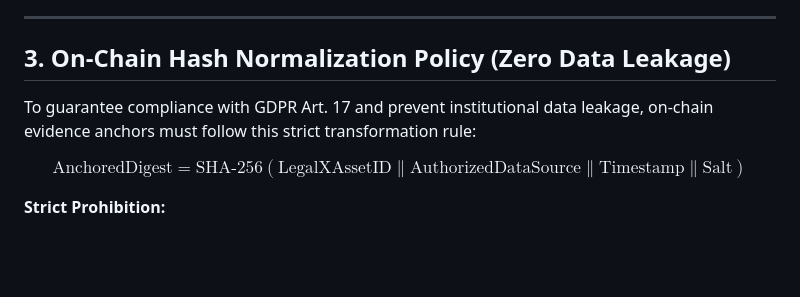
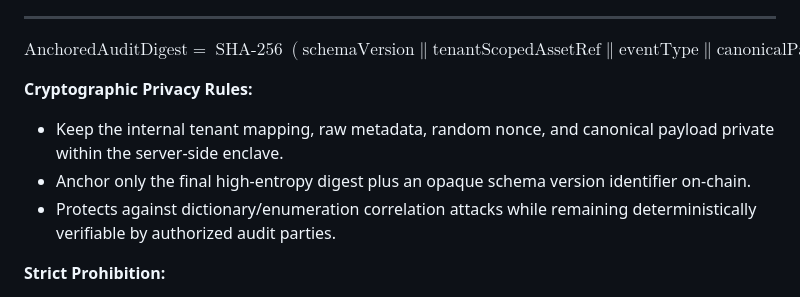
Before and after one commit to FTHTrading/Legal-X, a Markdown page: docs/BITGO_SECURITY_RUNBOOK.md, the part around the change. GitHub-like rendering; blank space fills up the shorter version.

Commit message:
docs(security): refine high-entropy audit hash formula with schemaVersion, canonicalPayloadDigest, and randomNonce

```diff
--- a/docs/BITGO_SECURITY_RUNBOOK.md
+++ b/docs/BITGO_SECURITY_RUNBOOK.md
@@ -38,11 +38,12 @@ Digital asset custody, transaction execution, signing authority, and key storage
 
 ---
 
-## 3. On-Chain Hash Normalization Policy (Zero Data Leakage)
+$$\text{AnchoredAuditDigest} = \operatorname{SHA-256}(\text{schemaVersion} \parallel \text{tenantScopedAssetRef} \parallel \text{eventType} \parallel \text{canonicalPayloadDigest} \parallel \text{randomNonce})$$
 
-To guarantee compliance with GDPR Art. 17 and prevent institutional data leakage, on-chain evidence anchors must follow this strict transformation rule:
-
-$$\text{AnchoredDigest} = \text{SHA-256}(\text{LegalXAssetID} \parallel \text{AuthorizedDataSource} \parallel \text{Timestamp} \parallel \text{Salt})$$
+**Cryptographic Privacy Rules:**
+- Keep the internal tenant mapping, raw metadata, random nonce, and canonical payload private within the server-side enclave.
+- Anchor only the final high-entropy digest plus an opaque schema version identifier on-chain.
+- Protects against dictionary/enumeration correlation attacks while remaining deterministically verifiable by authorized audit parties.
 
 **Strict Prohibition:**
 - ❌ NEVER anchor client legal names, physical addresses, or tax IDs on-chain.
```
